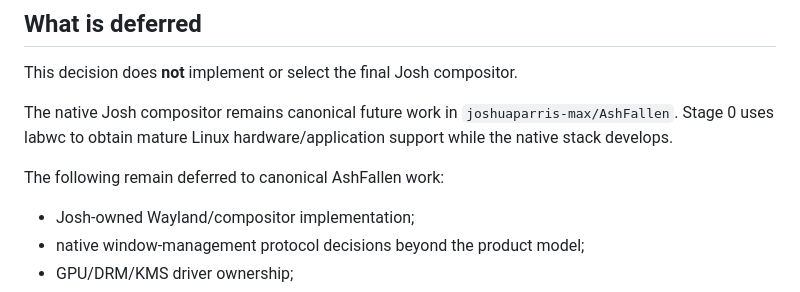
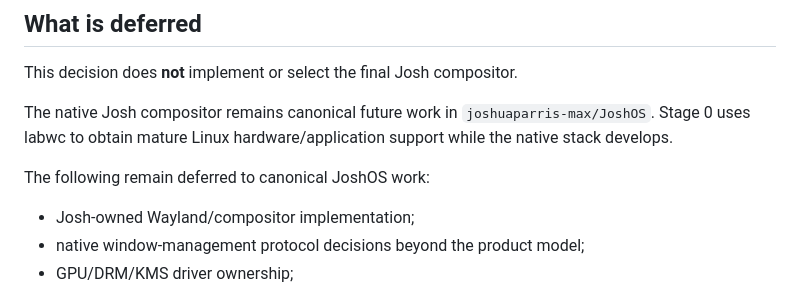
Before and after one commit to Parris-Tech-Services/JoshOS-Stage0, a Markdown page: docs/decisions/0002-real-wayland-session-for-stage-0.md, the part around the change. GitHub-like rendering.

Commit message:
rename: update docs/decisions/0002-real-wayland-session-for-stage-0.md to JoshOS

```diff
--- a/docs/decisions/0002-real-wayland-session-for-stage-0.md
+++ b/docs/decisions/0002-real-wayland-session-for-stage-0.md
@@ -48,9 +48,9 @@ New session work should port **concepts and visual tokens**, not browser/DOM imp
 
 This decision does **not** implement or select the final Josh compositor.
 
-The native Josh compositor remains canonical future work in `joshuaparris-max/AshFallen`. Stage 0 uses labwc to obtain mature Linux hardware/application support while the native stack develops.
+The native Josh compositor remains canonical future work in `joshuaparris-max/JoshOS`. Stage 0 uses labwc to obtain mature Linux hardware/application support while the native stack develops.
 
-The following remain deferred to canonical AshFallen work:
+The following remain deferred to canonical JoshOS work:
 
 - Josh-owned Wayland/compositor implementation;
 - native window-management protocol decisions beyond the product model;
```
